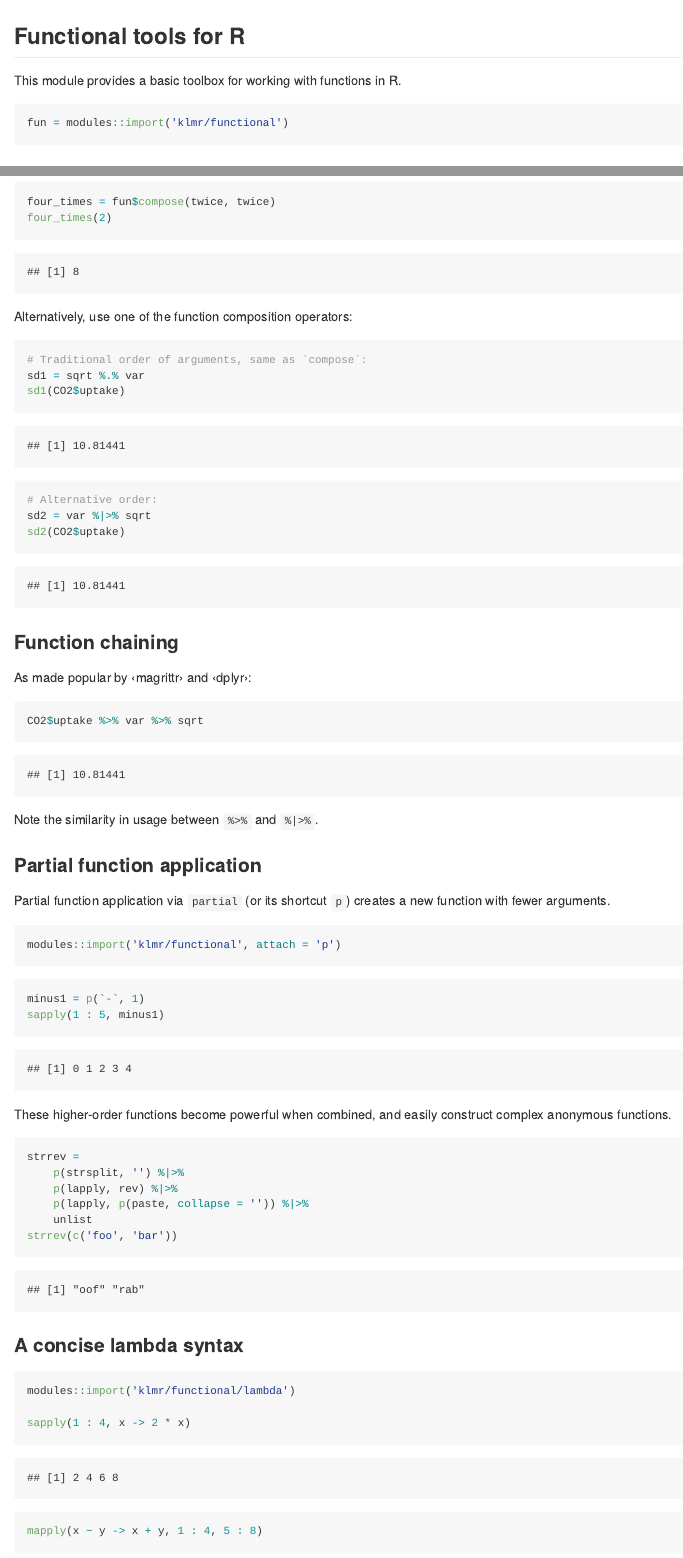
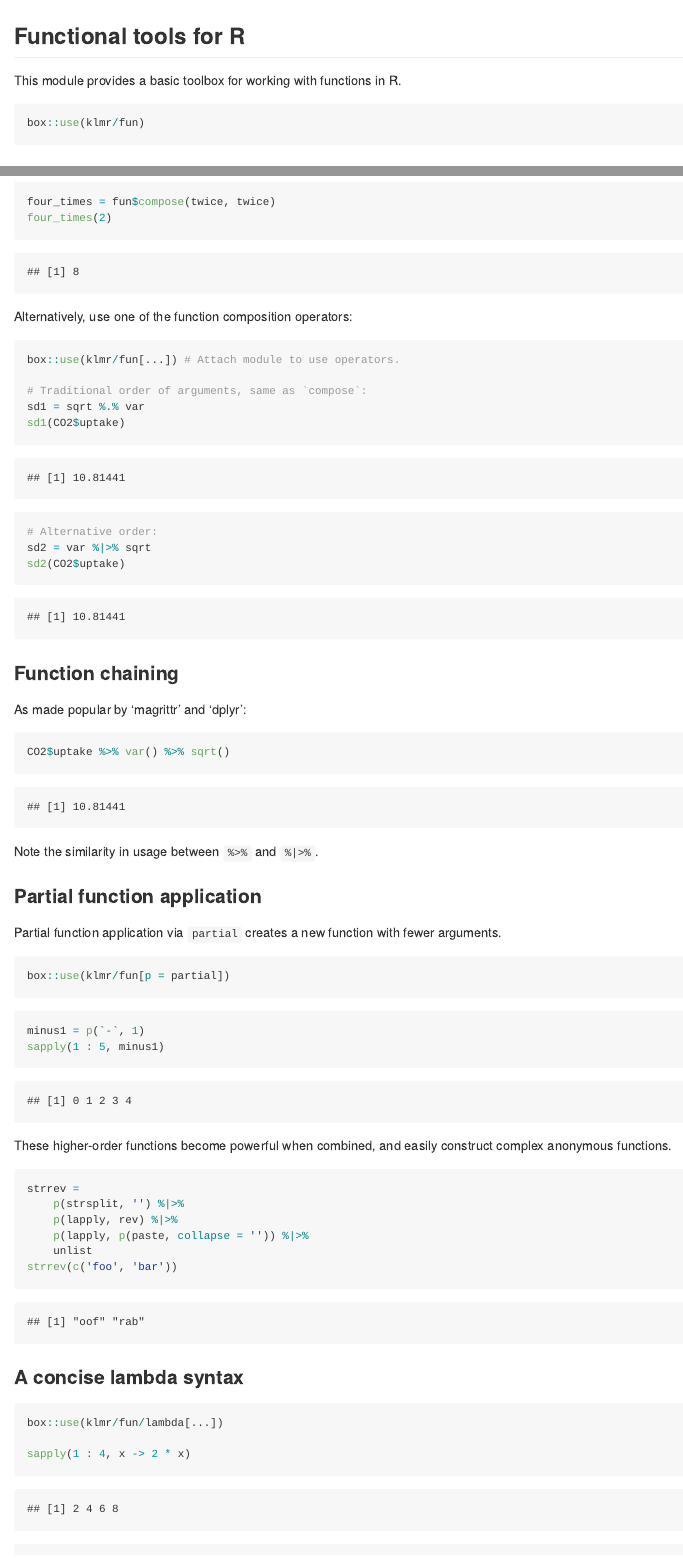
Before and after one commit to klmr/fun, an R Markdown document (README.rmd): the page in a window 1100 px wide, from its top, and a second part further down, joined at a grey line. The pictures show the output file README.md that the author committed with the source, drawn offline in the style of GitHub.

Commit message:
Update to box 1.0

````diff
--- a/README.rmd
+++ b/README.rmd
@@ -3,7 +3,7 @@
 This module provides a basic toolbox for working with functions in R.
 
 ```{r}
-fun = modules::import('klmr/functional')
+box::use(klmr/fun)
 ```
 
 ### Creating functions
@@ -28,6 +28,8 @@ four_times(2)
 Alternatively, use one of the function composition operators:
 
 ```{r}
+box::use(klmr/fun[...]) # Attach module to use operators.
+
 # Traditional order of arguments, same as `compose`:
 sd1 = sqrt %.% var
 sd1(CO2$uptake)
@@ -39,21 +41,21 @@ sd2(CO2$uptake)
 
 ### Function chaining
 
-As made popular by ‹magrittr› and ‹dplyr›:
+As made popular by ‘magrittr’ and ‘dplyr’:
 
 ```{r}
-CO2$uptake %>% var %>% sqrt
+CO2$uptake %>% var() %>% sqrt()
 ```
 
 Note the similarity in usage between `%>%` and `%|>%`.
 
 ### Partial function application
 
-Partial function application via `partial` (or its shortcut `p`) creates a new
-function with fewer arguments.
+Partial function application via `partial` creates a new function with fewer
+arguments.
 
 ```{r}
-modules::import('klmr/functional', attach = 'p')
+box::use(klmr/fun[p = partial])
 ```
 
 ```{r}
@@ -76,7 +78,7 @@ strrev(c('foo', 'bar'))
 ### A concise lambda syntax
 
 ```{r}
-modules::import('klmr/functional/lambda')
+box::use(klmr/fun/lambda[...])
 
 sapply(1 : 4, x -> 2 * x)
 mapply(x ~ y -> x + y, 1 : 4, 5 : 8)
````
Also changed, not shown: __init__.r (+21 -11 lines), lambda.r (+5 -1 lines), README.md.
